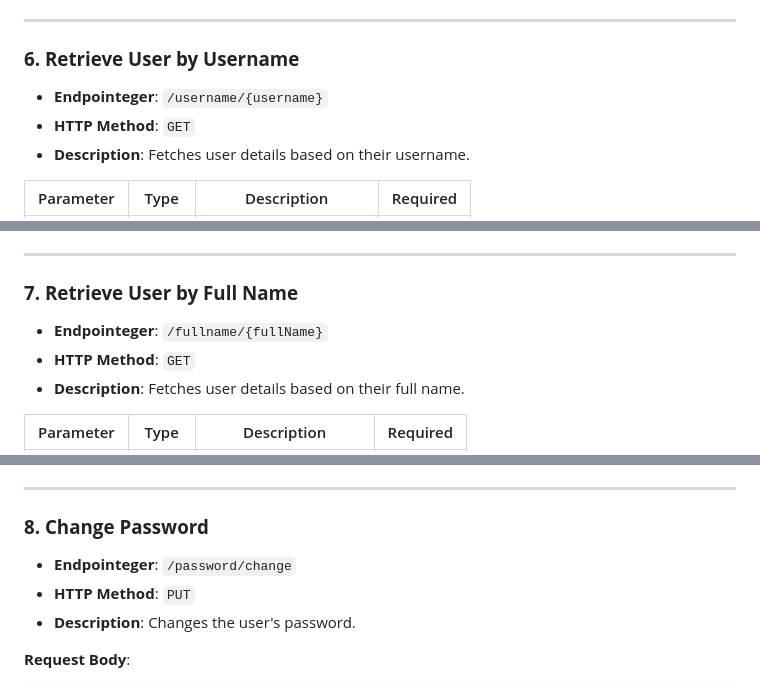
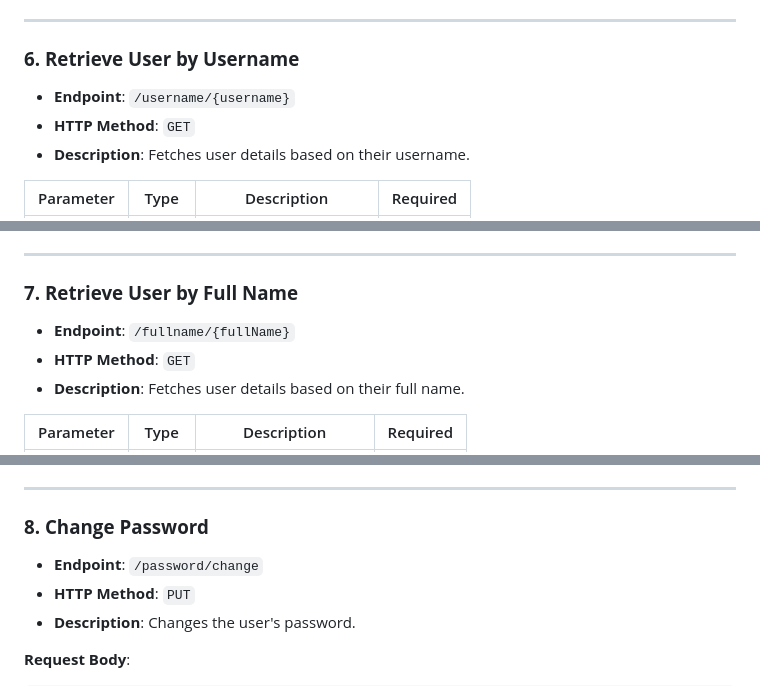
Before and after one commit to goodylili/AuthSystem, a Markdown page: docs/users.md, 3 parts joined by grey strips. Drawn GitHub-style.

```diff
--- a/docs/users.md
+++ b/docs/users.md
@@ -158,7 +158,7 @@ The Users API allows for the creation, retrieval, updating, and management of us
 
 ### <a name="retrieve-user-by-username"></a>**6. Retrieve User by Username**
 
-- **Endpointeger**: `/username/{username}`
+- **Endpoint**: `/username/{username}`
 - **HTTP Method**: `GET`
 - **Description**: Fetches user details based on their username.
 
@@ -176,7 +176,7 @@ The Users API allows for the creation, retrieval, updating, and management of us
 
 ### <a name="retrieve-user-by-full-name"></a>**7. Retrieve User by Full Name**
 
-- **Endpointeger**: `/fullname/{fullName}`
+- **Endpoint**: `/fullname/{fullName}`
 - **HTTP Method**: `GET`
 - **Description**: Fetches user details based on their full name.
 
@@ -195,7 +195,7 @@ The Users API allows for the creation, retrieval, updating, and management of us
 
 ### <a name="change-password"></a>**8. Change Password**
 
-- **Endpointeger**: `/password/change`
+- **Endpoint**: `/password/change`
 - **HTTP Method**: `PUT`
 - **Description**: Changes the user's password.
 
```
Also changed, not shown: other parts of docs/users.md (+9 -9 lines).
